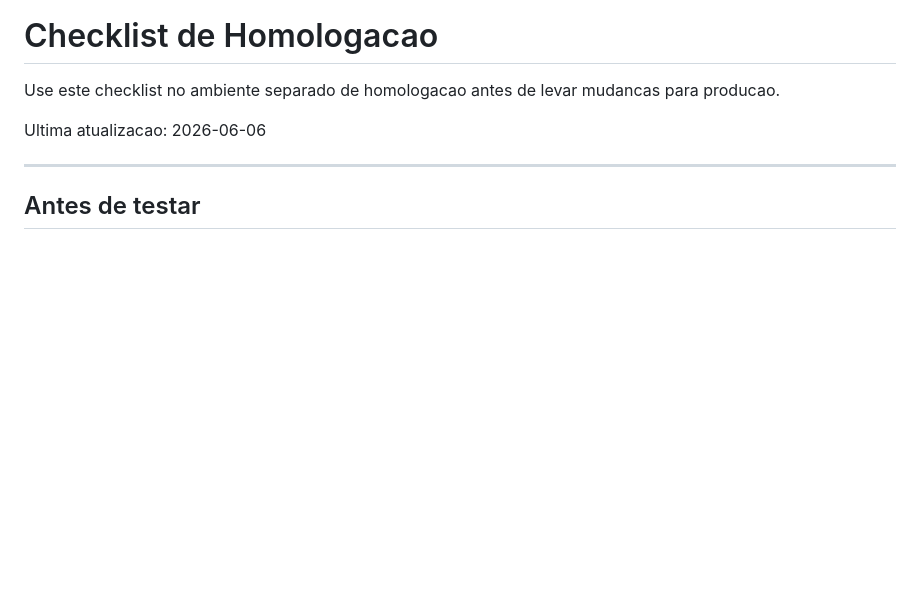
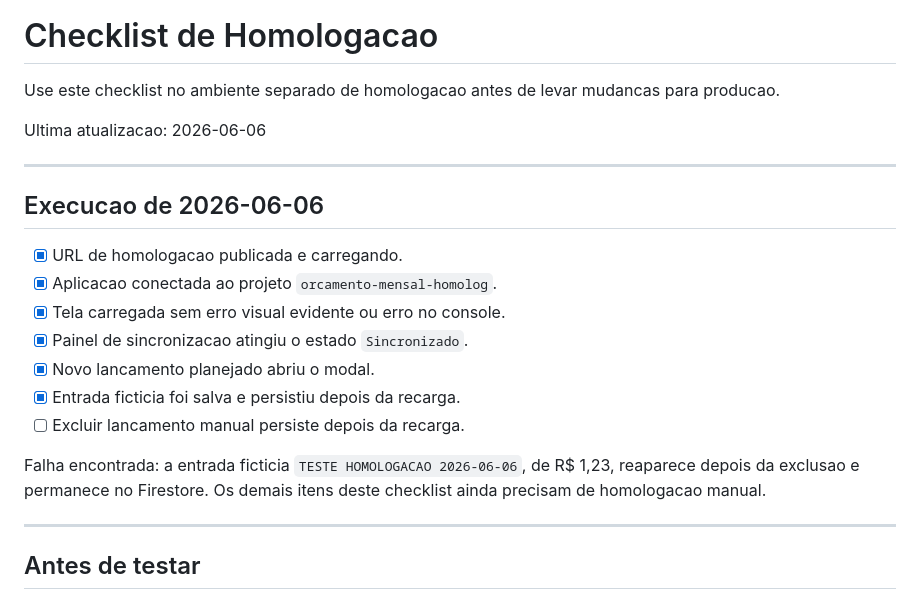
Before and after one commit to knowkup/orcamento-mensal, a Markdown page: docs/CHECKLIST_HOMOLOGACAO.md, the part around the change. Drawn GitHub-style; blank space fills up the shorter version.

```diff
--- a/docs/CHECKLIST_HOMOLOGACAO.md
+++ b/docs/CHECKLIST_HOMOLOGACAO.md
@@ -4,6 +4,22 @@ Use este checklist no ambiente separado de homologacao antes de levar mudancas p
 producao.
 
 Ultima atualizacao: 2026-06-06
+
+---
+
+## Execucao de 2026-06-06
+
+- [x] URL de homologacao publicada e carregando.
+- [x] Aplicacao conectada ao projeto `orcamento-mensal-homolog`.
+- [x] Tela carregada sem erro visual evidente ou erro no console.
+- [x] Painel de sincronizacao atingiu o estado `Sincronizado`.
+- [x] Novo lancamento planejado abriu o modal.
+- [x] Entrada ficticia foi salva e persistiu depois da recarga.
+- [ ] Excluir lancamento manual persiste depois da recarga.
+
+Falha encontrada: a entrada ficticia `TESTE HOMOLOGACAO 2026-06-06`, de R$ 1,23,
+reaparece depois da exclusao e permanece no Firestore. Os demais itens deste checklist
+ainda precisam de homologacao manual.
 
 ---
 
```
Also changed, not shown: PASSAGEM_HOMOLOG.md (+28 -0 lines).
